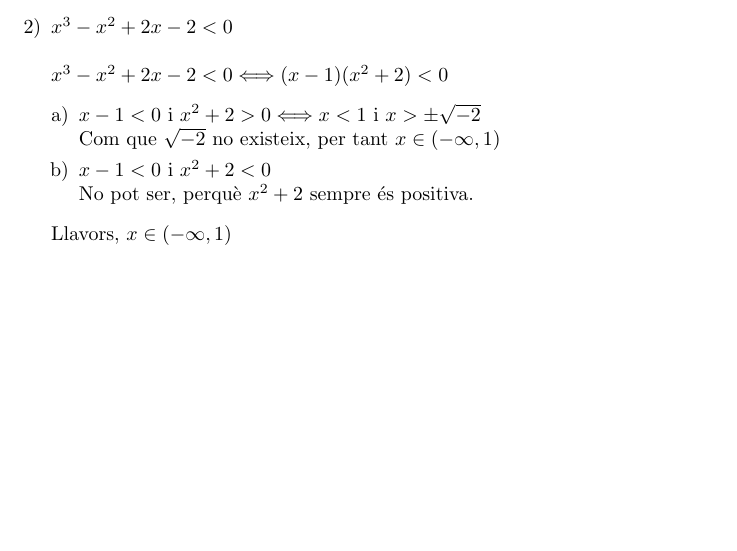
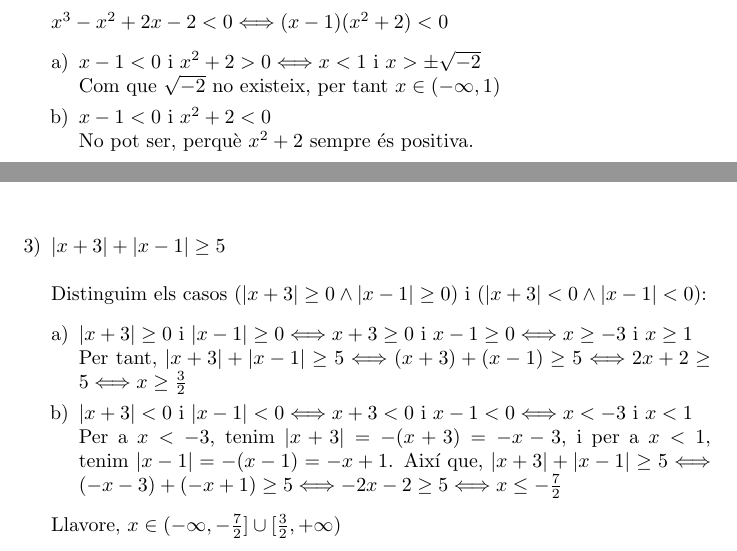
Before and after one commit to lsunxx0425-ai/Prueba, a LaTeX document (exercicitaller2.tex, which reads exercici3.tex): part of page 2 of 2 before the commit and two parts of pages 2 and 3 of 3 after it, the two joined at a grey line, cut at the place of the change, the shorter picture padded with empty space. Compiled offline with pdfLaTeX.

Commit message:
Exercici 3

```diff
--- /dev/null
+++ b/exercici3.tex
@@ -0,0 +1,11 @@
+\begin{enumerate}[3)]
+\item $|x+3|+|x-1|\geq 5$ \\ \\
+Distinguim els casos ($|x+3|\geq 0 \land |x-1|\geq 0$) i ($|x+3|<0\land |x-1|<0$):
+\begin{enumerate}[a)]
+\item $|x+3|\geq 0$ i $|x-1|\geq 0\Longleftrightarrow x+3\geq 0$ i $x-1\geq 0\Longleftrightarrow x\geq -3$ i $x\geq 1$ \\
+Per tant, $|x+3|+|x-1|\geq 5\Longleftrightarrow (x+3)+(x-1)\geq 5\Longleftrightarrow 2x+2\geq 5\Longleftrightarrow x\geq \frac{3}{2}$
+\item $|x+3|<0$ i $|x-1|<0\Longleftrightarrow x+3<0$ i $x-1<0\Longleftrightarrow x<-3$ i $x<1$ \\
+Per a $x<-3$, tenim $|x+3|=-(x+3)=-x-3$, i per a $x<1$, tenim $|x-1|=-(x-1)=-x+1$. Així que, $|x+3|+|x-1|\geq 5\Longleftrightarrow (-x-3)+(-x+1)\geq 5\Longleftrightarrow -2x-2\geq 5\Longleftrightarrow x\leq -\frac{7}{2}$
+\end{enumerate}
+Llavore, $x\in (-\infty,-\frac{7}{2}]\cup [\frac{3}{2},+\infty)$ \\
+\end{enumerate}
--- a/exercicitaller2.tex
+++ b/exercicitaller2.tex
@@ -11,4 +11,6 @@
 
 \include{exercici2}
 
+\include{exercici3}
+
 \end{document}
```
Also changed, not shown: exercicitaller2.pdf.
